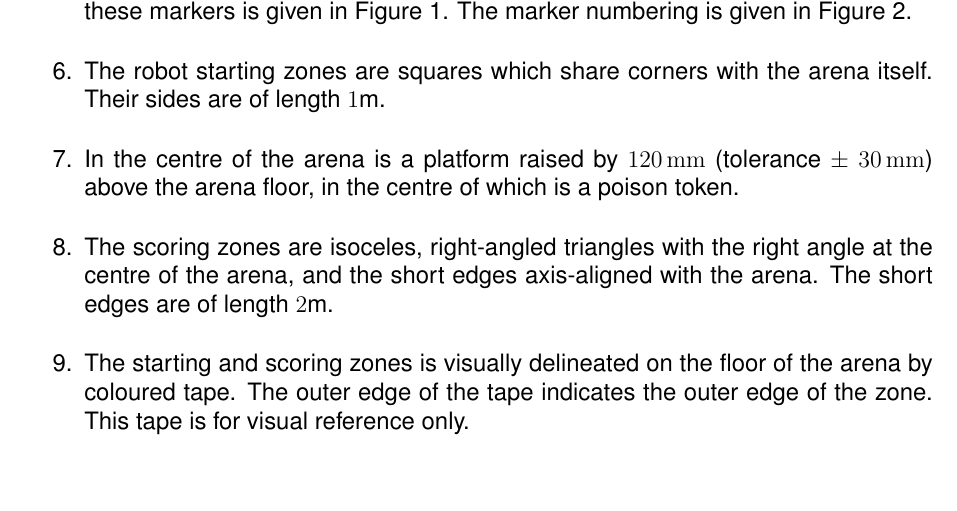
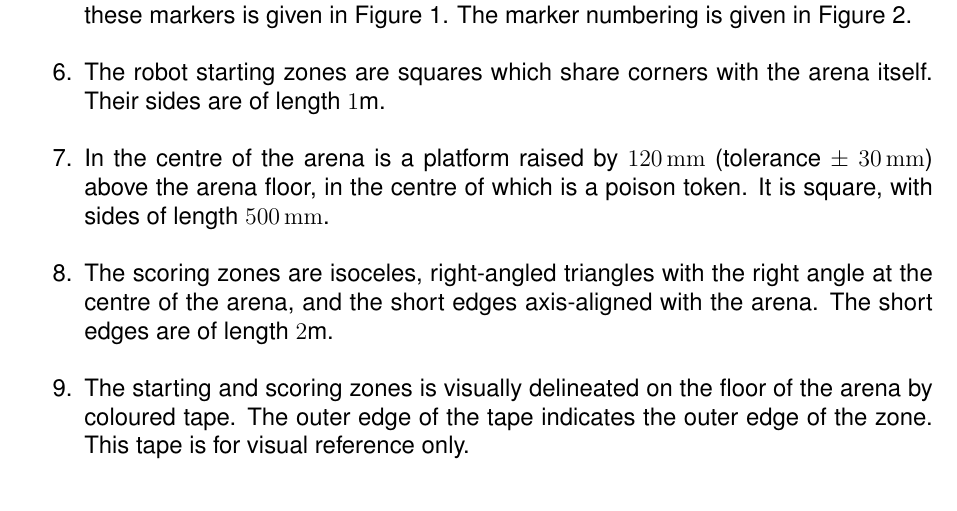
Before and after one commit to sourcebots/smallpeice-rules, a LaTeX document (rules.tex, which reads specs.tex): part of page 4 of 7, cut so that both start at the same text. Compiled offline with pdfLaTeX.

Commit message:
Specify the size of the central pedestal

```diff
--- a/specs.tex
+++ b/specs.tex
@@ -46,7 +46,7 @@ higher edge.
         itself. Their sides are of length \si{1}{m}.
   \item In the centre of the arena is a platform raised by \SI{120}{mm}
         (tolerance $\pm$ \SI{30}{mm}) above the arena floor, in the centre of
-        which is a poison token.
+        which is a poison token. It is square, with sides of length \SI{500}{mm}.
   \item The scoring zones are isoceles, right-angled triangles with the right
         angle at the centre of the arena, and the short edges axis-aligned with
         the arena. The short edges are of length \si{2}{m}.
```
